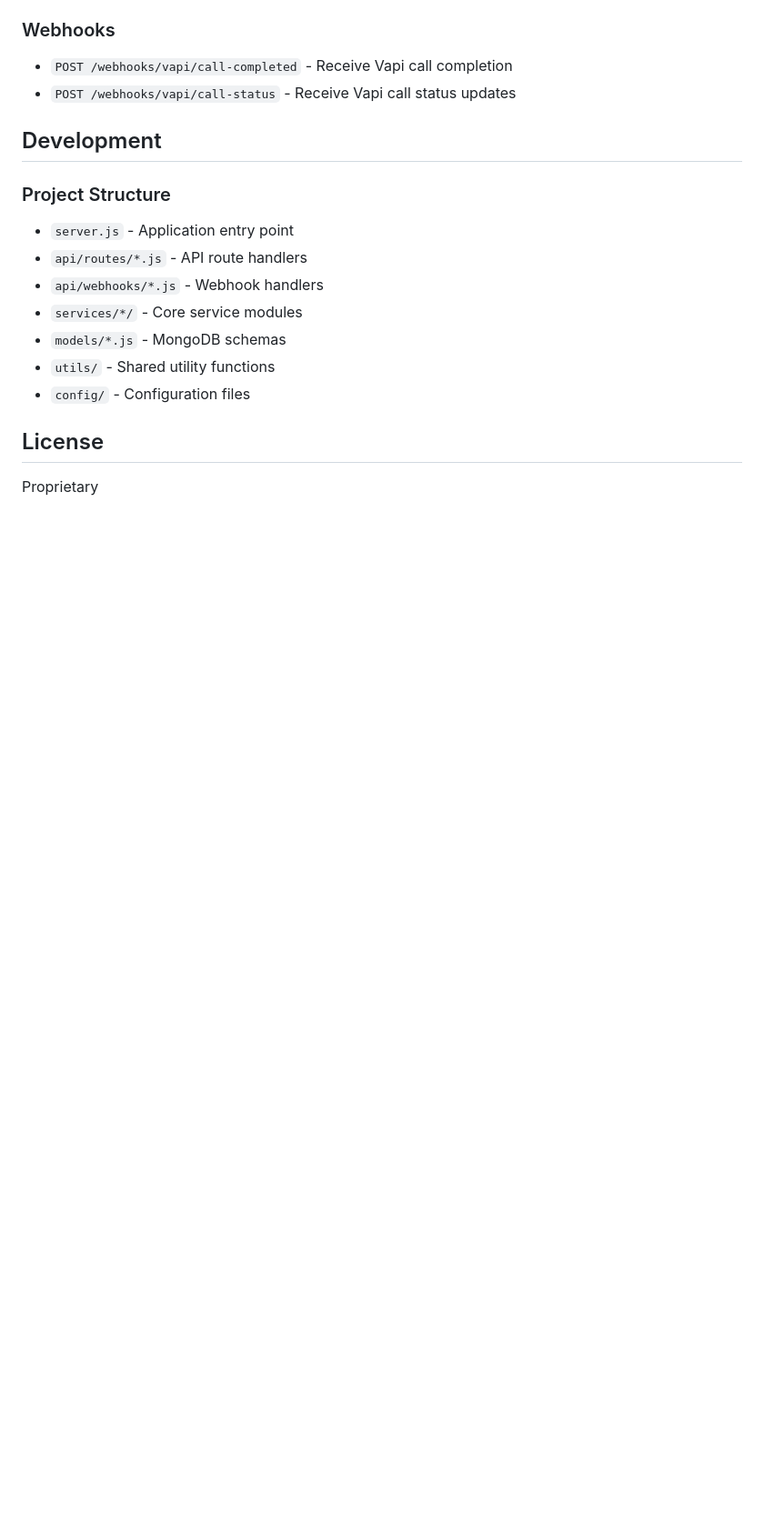
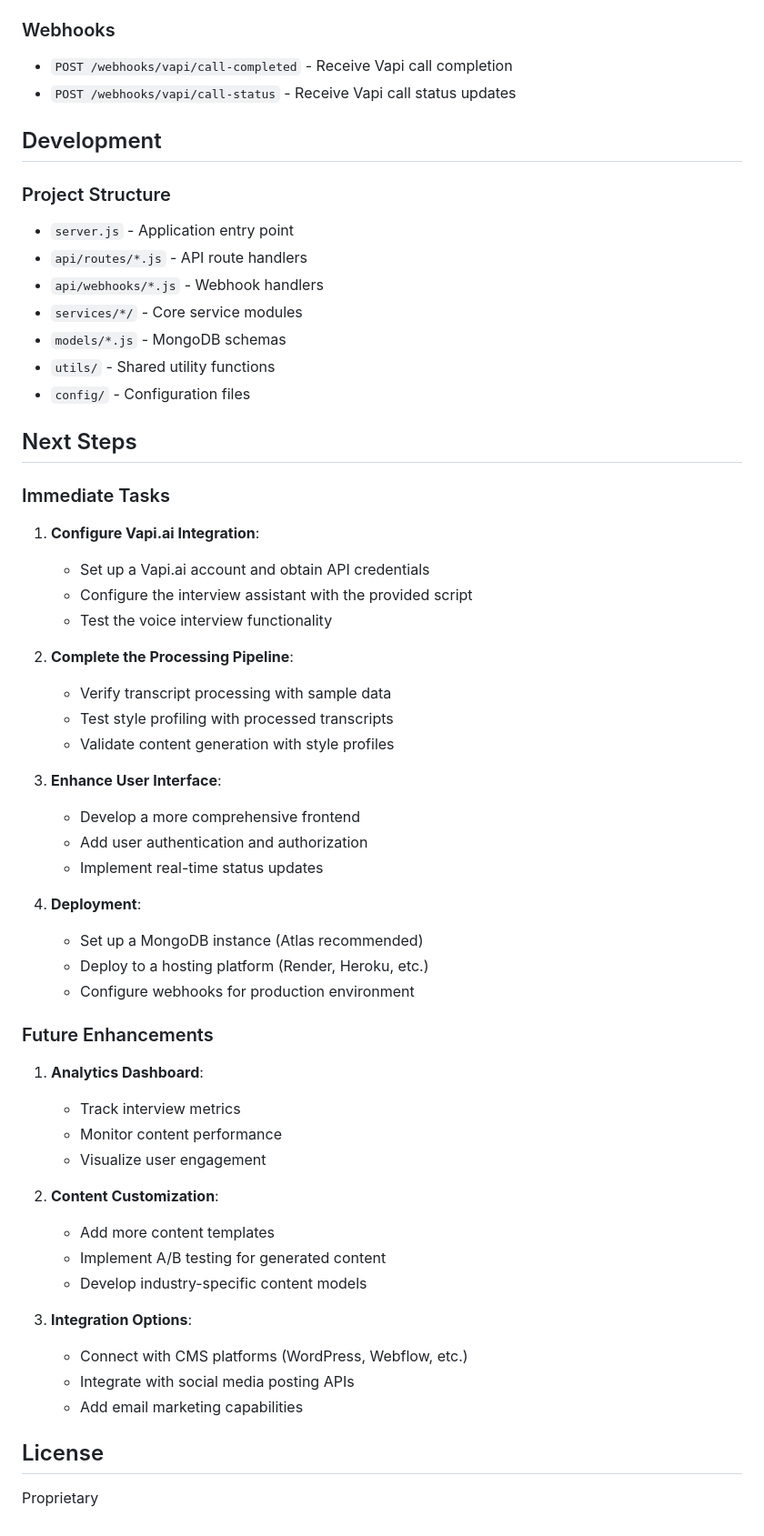
Before and after one commit to Vicsicard/UNIFIED, a Markdown page: README.md, the part around the change. Shown at 91% size. GitHub-like rendering; blank space fills up the shorter version.

Commit message:
Add PRD document and update README with next steps

```diff
--- a/README.md
+++ b/README.md
@@ -155,6 +155,47 @@ npm run dev
 - `utils/` - Shared utility functions
 - `config/` - Configuration files
 
+## Next Steps
+
+### Immediate Tasks
+
+1. **Configure Vapi.ai Integration**:
+   - Set up a Vapi.ai account and obtain API credentials
+   - Configure the interview assistant with the provided script
+   - Test the voice interview functionality
+
+2. **Complete the Processing Pipeline**:
+   - Verify transcript processing with sample data
+   - Test style profiling with processed transcripts
+   - Validate content generation with style profiles
+
+3. **Enhance User Interface**:
+   - Develop a more comprehensive frontend
+   - Add user authentication and authorization
+   - Implement real-time status updates
+
+4. **Deployment**:
+   - Set up a MongoDB instance (Atlas recommended)
+   - Deploy to a hosting platform (Render, Heroku, etc.)
+   - Configure webhooks for production environment
+
+### Future Enhancements
+
+1. **Analytics Dashboard**:
+   - Track interview metrics
+   - Monitor content performance
+   - Visualize user engagement
+
+2. **Content Customization**:
+   - Add more content templates
+   - Implement A/B testing for generated content
+   - Develop industry-specific content models
+
+3. **Integration Options**:
+   - Connect with CMS platforms (WordPress, Webflow, etc.)
+   - Integrate with social media posting APIs
+   - Add email marketing capabilities
+
 ## License
 
 Proprietary
```
